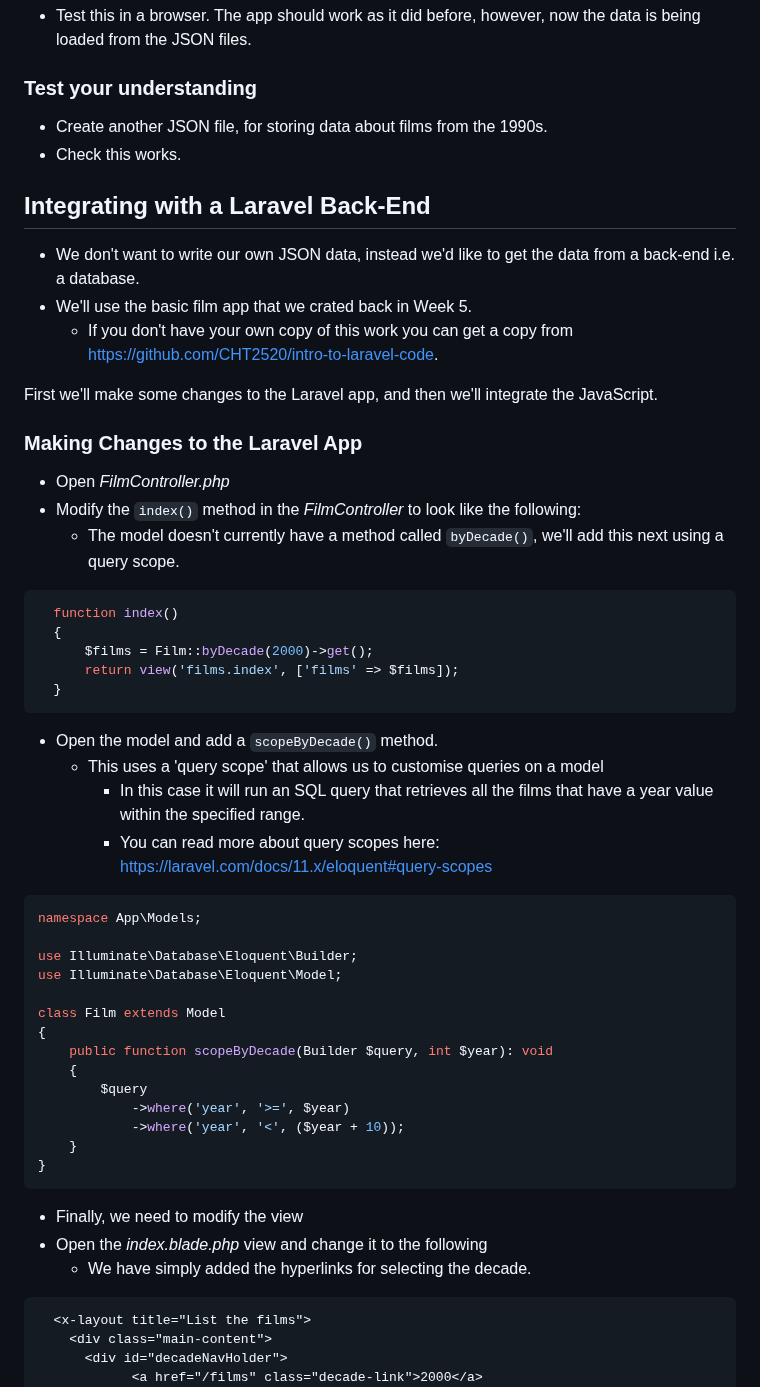
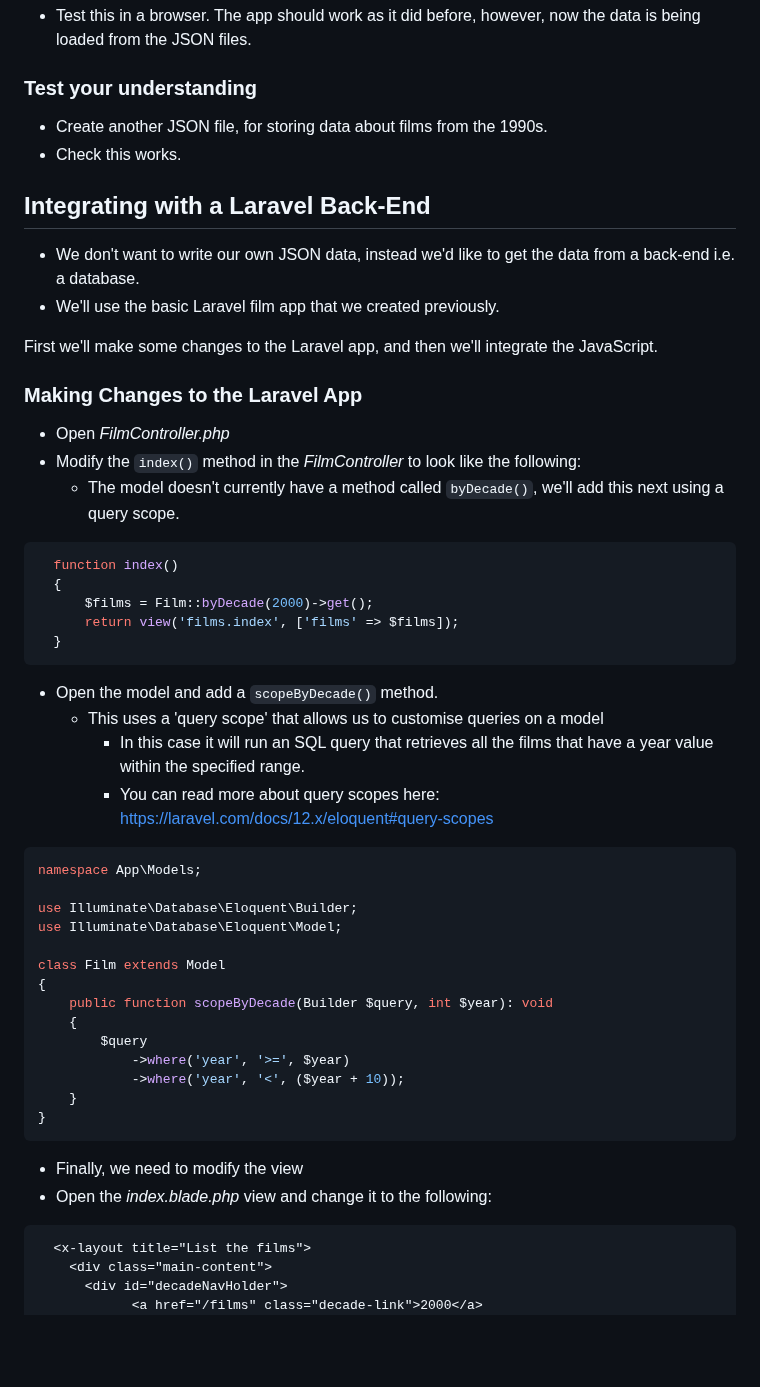
Before and after one commit to CHT2520/using-javascript, a Markdown page: README.md, the part around one of its changes. GitHub-like rendering; blank space fills up the shorter version.

````diff
--- a/README.md
+++ b/README.md
@@ -143,20 +139,16 @@ updateFilmList(films);
 - Test this in a browser. The app should work as it did before, however, now the data is being loaded from the JSON files.
 
 ### Test your understanding
-
 - Create another JSON file, for storing data about films from the 1990s.
 - Check this works.
 
 ## Integrating with a Laravel Back-End
-
 - We don't want to write our own JSON data, instead we'd like to get the data from a back-end i.e. a database.
-- We'll use the basic film app that we crated back in Week 5.
-  - If you don't have your own copy of this work you can get a copy from https://github.com/CHT2520/intro-to-laravel-code.
+- We'll use the basic Laravel film app that we created previously.
 
 First we'll make some changes to the Laravel app, and then we'll integrate the JavaScript.
 
 ### Making Changes to the Laravel App
-
 - Open _FilmController.php_
 - Modify the `index()` method in the _FilmController_ to look like the following:
   - The model doesn't currently have a method called `byDecade()`, we'll add this next using a query scope.
@@ -168,11 +160,10 @@ First we'll make some changes to the Laravel app, and then we'll integrate the J
       return view('films.index', ['films' => $films]);
   }
 ```
-
 - Open the model and add a `scopeByDecade()` method.
   - This uses a 'query scope' that allows us to customise queries on a model
     - In this case it will run an SQL query that retrieves all the films that have a year value within the specified range.
-    - You can read more about query scopes here: https://laravel.com/docs/11.x/eloquent#query-scopes
+    - You can read more about query scopes here: https://laravel.com/docs/12.x/eloquent#query-scopes
 
 ```php
 namespace App\Models;
@@ -190,10 +181,8 @@ class Film extends Model
     }
 }
 ```
-
 - Finally, we need to modify the view
-- Open the _index.blade.php_ view and change it to the following
-  - We have simply added the hyperlinks for selecting the decade.
+- Open the _index.blade.php_ view and change it to the following:
 
 ```html
   <x-layout title="List the films">
````
Also changed, not shown: other parts of README.md (+14 -20 lines).
